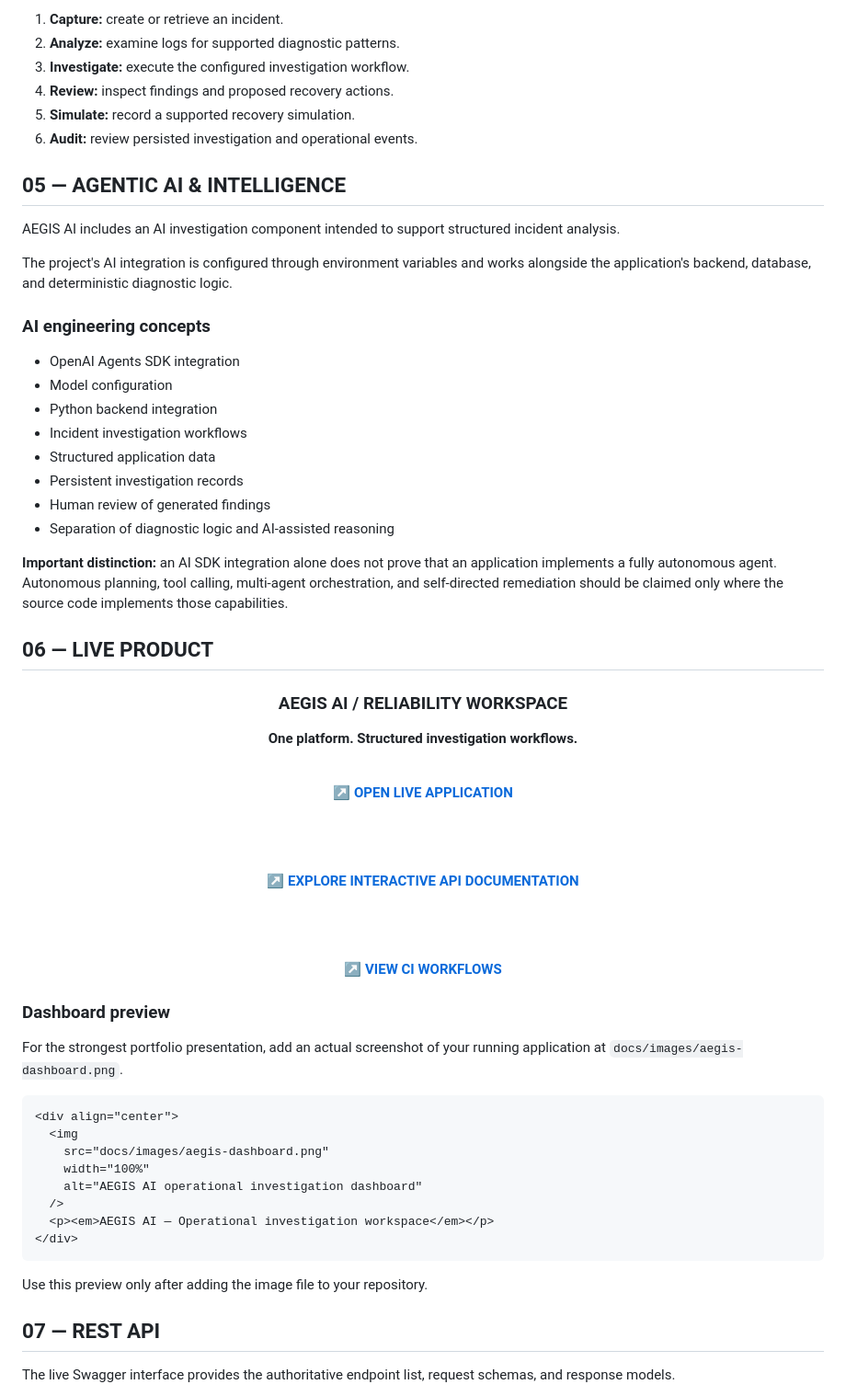
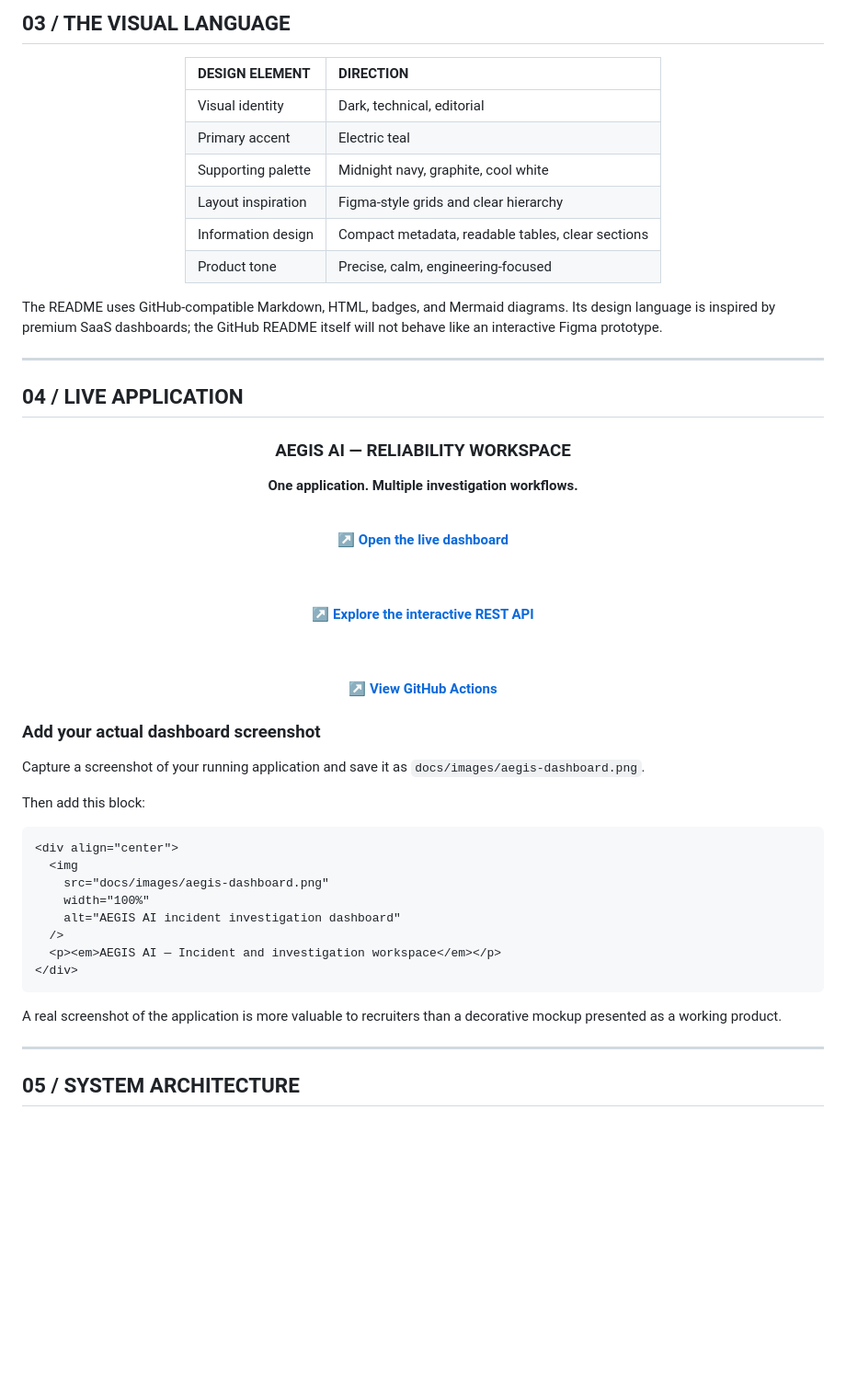
Before and after one commit to akankshad1712/aegis-ai, a Markdown page: README.md, the part around one of its changes. Shown at 92% size. GitHub-like rendering; blank space fills up the shorter version.

````diff
--- a/README.md
+++ b/README.md
@@ -188,69 +130,70 @@ flowchart LR
-1. **Capture:** create or retrieve an incident.
-2. **Analyze:** examine logs for supported diagnostic patterns.
-3. **Investigate:** execute the configured investigation workflow.
-4. **Review:** inspect findings and proposed recovery actions.
-5. **Simulate:** record a supported recovery simulation.
-6. **Audit:** review persisted investigation and operational events.
-
-## 05 — AGENTIC AI & INTELLIGENCE
-
-AEGIS AI includes an AI investigation component intended to support structured incident analysis.
-
-The project's AI integration is configured through environment variables and works alongside the application's backend, database, and deterministic diagnostic logic.
-
-### AI engineering concepts
-
-- OpenAI Agents SDK integration
-- Model configuration
-- Python backend integration
-- Incident investigation workflows
-- Structured application data
-- Persistent investigation records
-- Human review of generated findings
-- Separation of diagnostic logic and AI-assisted reasoning
-
-**Important distinction:** an AI SDK integration alone does not prove that an application implements a fully autonomous agent. Autonomous planning, tool calling, multi-agent orchestration, and self-directed remediation should be claimed only where the source code implements those capabilities.
-
-## 06 — LIVE PRODUCT
+## 03 / THE VISUAL LANGUAGE
 
 <div align="center">
 
-### AEGIS AI / RELIABILITY WORKSPACE
+| DESIGN ELEMENT | DIRECTION |
+|:---|:---|
+| Visual identity | Dark, technical, editorial |
+| Primary accent | Electric teal |
+| Supporting palette | Midnight navy, graphite, cool white |
+| Layout inspiration | Figma-style grids and clear hierarchy |
+| Information design | Compact metadata, readable tables, clear sections |
+| Product tone | Precise, calm, engineering-focused |
 
-**One platform. Structured investigation workflows.**
+</div>
+
+The README uses GitHub-compatible Markdown, HTML, badges, and Mermaid diagrams. Its design language is inspired by premium SaaS dashboards; the GitHub README itself will not behave like an interactive Figma prototype.
+
+---
+
+## 04 / LIVE APPLICATION
+
+<div align="center">
+
+### AEGIS AI — RELIABILITY WORKSPACE
+
+**One application. Multiple investigation workflows.**
 
 <br/>
 
-<a href="https://aegis-ai-8epd.onrender.com"><strong>↗ OPEN LIVE APPLICATION</strong></a>
+<a href="https://aegis-ai-8epd.onrender.com">
+<strong>↗ Open the live dashboard</strong>
+</a>
 
 <br/><br/>
 
-<a href="https://aegis-ai-8epd.onrender.com/docs"><strong>↗ EXPLORE INTERACTIVE API DOCUMENTATION</strong></a>
+<a href="https://aegis-ai-8epd.onrender.com/docs">
+<strong>↗ Explore the interactive REST API</strong>
+</a>
 
 <br/><br/>
 
-<a href="https://github.com/akankshad1712/aegis-ai/actions"><strong>↗ VIEW CI WORKFLOWS</strong></a>
+<a href="https://github.com/akankshad1712/aegis-ai/actions">
+<strong>↗ View GitHub Actions</strong>
+</a>
 
 </div>
 
-### Dashboard preview
+### Add your actual dashboard screenshot
 
-For the strongest portfolio presentation, add an actual screenshot of your running application at `docs/images/aegis-dashboard.png`.
+Capture a screenshot of your running application and save it as `docs/images/aegis-dashboard.png`.
+
+Then add this block:
 
 ```html
 <div align="center">
   <img
     src="docs/images/aegis-dashboard.png"
     width="100%"
-    alt="AEGIS AI operational investigation dashboard"
+    alt="AEGIS AI incident investigation dashboard"
   />
-  <p><em>AEGIS AI — Operational investigation workspace</em></p>
+  <p><em>AEGIS AI — Incident and investigation workspace</em></p>
 </div>
 ```
 
-Use this preview only after adding the image file to your repository.
+A real screenshot of the application is more valuable to recruiters than a decorative mockup presented as a working product.
 
-## 07 — REST API
+---
 
-The live Swagger interface provides the authoritative endpoint list, request schemas, and response models.
+## 05 / SYSTEM ARCHITECTURE
 
````
Also changed, not shown: other parts of README.md (+329 -229 lines).
